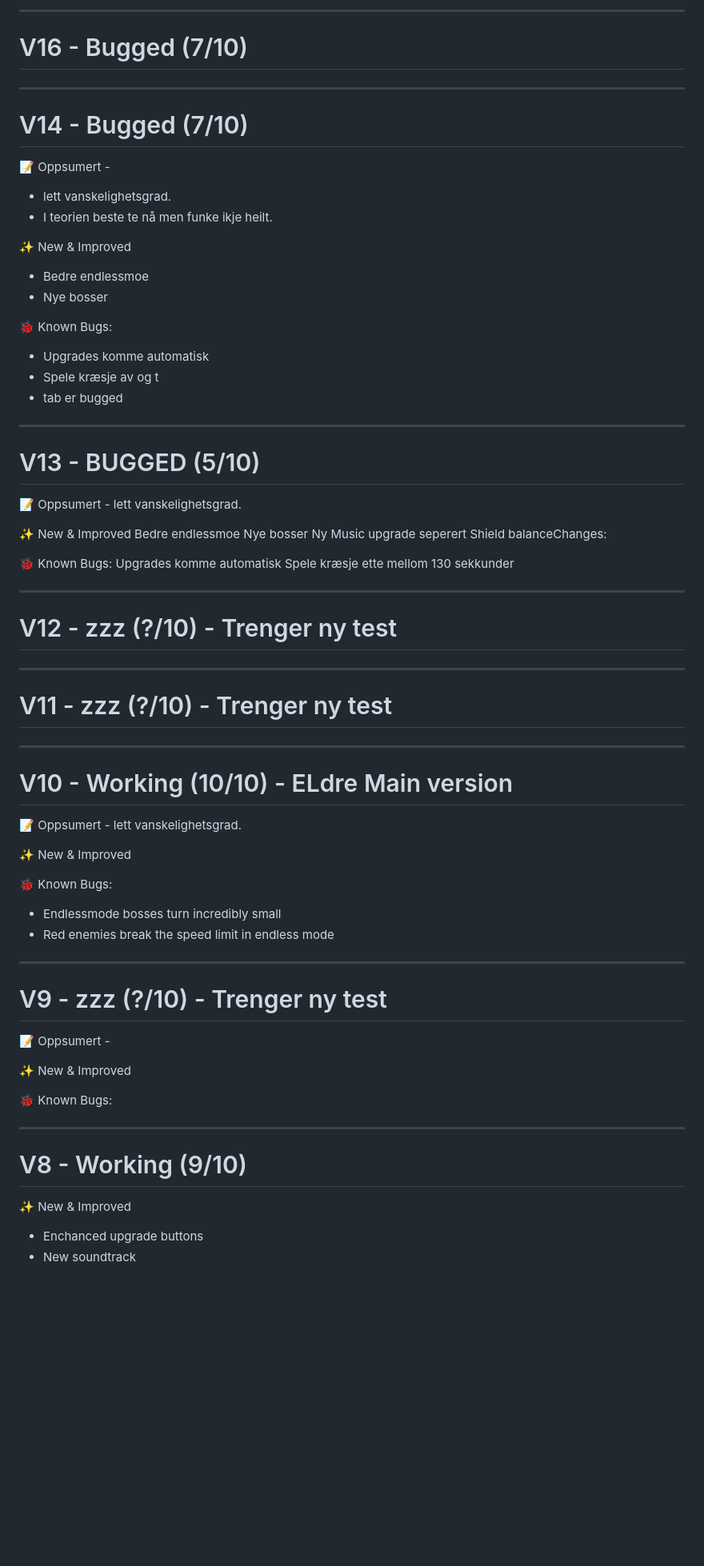
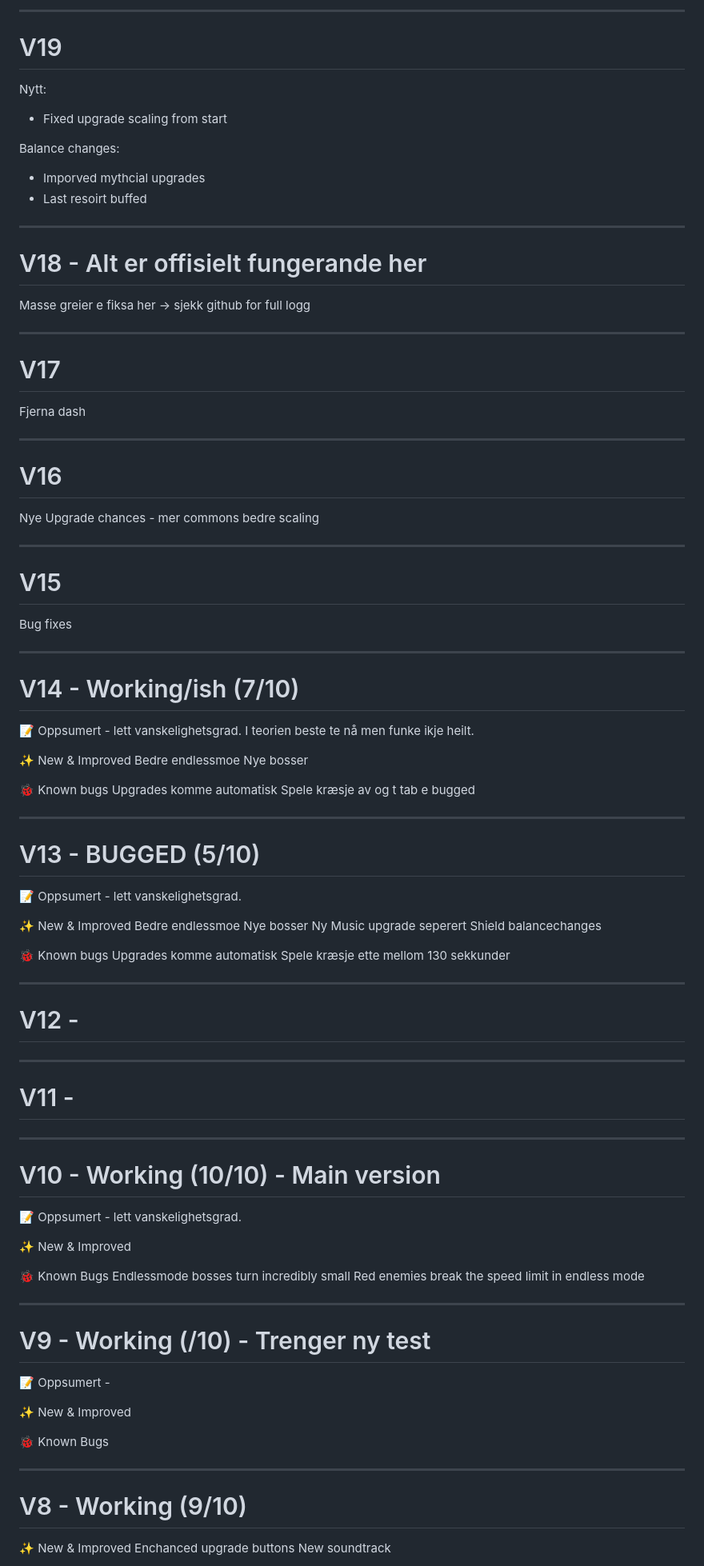
Before and after one commit to HakiWorkshop/HakiWorkshop.github.io, a Markdown page: README.md, the part around one of its changes. Shown at 80% size. Rendered like a GitHub page; blank space fills up the shorter version.

Commit message:
Updated readme
Updated version history and added new features and bug fixes.

```diff
--- a/README.md
+++ b/README.md
@@ -8,28 +76,57 @@
 
 
----
-# V16 - Bugged (7/10)
+
+----------------------------------------------------
+# V19
+
+Nytt:
+* Fixed upgrade scaling from start
+
+Balance changes:
+* Imporved mythcial upgrades
+* Last resoirt buffed
 
 
----
+----------------------------------------------------
+# V18 - Alt er offisielt fungerande her
 
-# V14 - Bugged (7/10)
+Masse greier e fiksa her -> sjekk github for full logg
+
+----------------------------------------------------
+# V17
+
+Fjerna dash
+
+----------------------------------------------------
+# V16
+
+Nye Upgrade chances - mer commons bedre scaling
+
+----------------------------------------------------
+# V15
+
+Bug fixes
+
+----------------------------------------------------
+# V14 - Working/ish (7/10)
 
 📝 Oppsumert -
-* lett vanskelighetsgrad.
-* I teorien beste te nå men funke ikje heilt.
+lett vanskelighetsgrad.
+I teorien beste te nå men funke ikje heilt.
 
 
 ✨ New & Improved
-* Bedre endlessmoe
-* Nye bosser
+Bedre endlessmoe
+Nye bosser
 
-🐞 Known Bugs:
-* Upgrades komme automatisk
-* Spele kræsje av og t
-* tab er bugged
+🐞 Known bugs
+Upgrades komme automatisk
+Spele kræsje av og t
+tab e bugged
 
----
+
+
+----------------------------------------------------
 # V13 - BUGGED (5/10)
 
 📝 Oppsumert -
@@ -40,43 +137,45 @@ lett vanskelighetsgrad.
 Bedre endlessmoe
 Nye bosser
 Ny Music upgrade seperert
-Shield balanceChanges:
+Shield balancechanges
 
-🐞 Known Bugs:
+🐞 Known bugs
 Upgrades komme automatisk
 Spele kræsje ette mellom 130 sekkunder
 
----
-# V12 -  zzz (?/10) - Trenger ny test
+----------------------------------------------------
+# V12 -
 
----
-# V11 - zzz (?/10) - Trenger ny test
 
----
-# V10 - Working (10/10)  - ELdre Main version
+----------------------------------------------------
+# V11 -
+
+
+----------------------------------------------------
+# V10 - Working (10/10)  - Main version
 
 📝 Oppsumert -
 lett vanskelighetsgrad.
 
 ✨ New & Improved
 
-🐞 Known Bugs:
-* Endlessmode bosses turn incredibly small
-* Red enemies break the speed limit in endless mode
+🐞 Known Bugs
+Endlessmode bosses turn incredibly small
+Red enemies break the speed limit in endless mode
 
----
-# V9 - zzz (?/10) - Trenger ny test
+----------------------------------------------------
+# V9 - Working (/10) - Trenger ny test
 
 📝 Oppsumert -
 
 ✨ New & Improved
 
-🐞 Known Bugs:
+🐞 Known Bugs
 
----
+----------------------------------------------------
 # V8 - Working (9/10)
 
 ✨ New & Improved
-* Enchanced upgrade buttons
-* New soundtrack
+Enchanced upgrade buttons
+New soundtrack
 
```
Also changed, not shown: other parts of README.md (+148 -80 lines).
